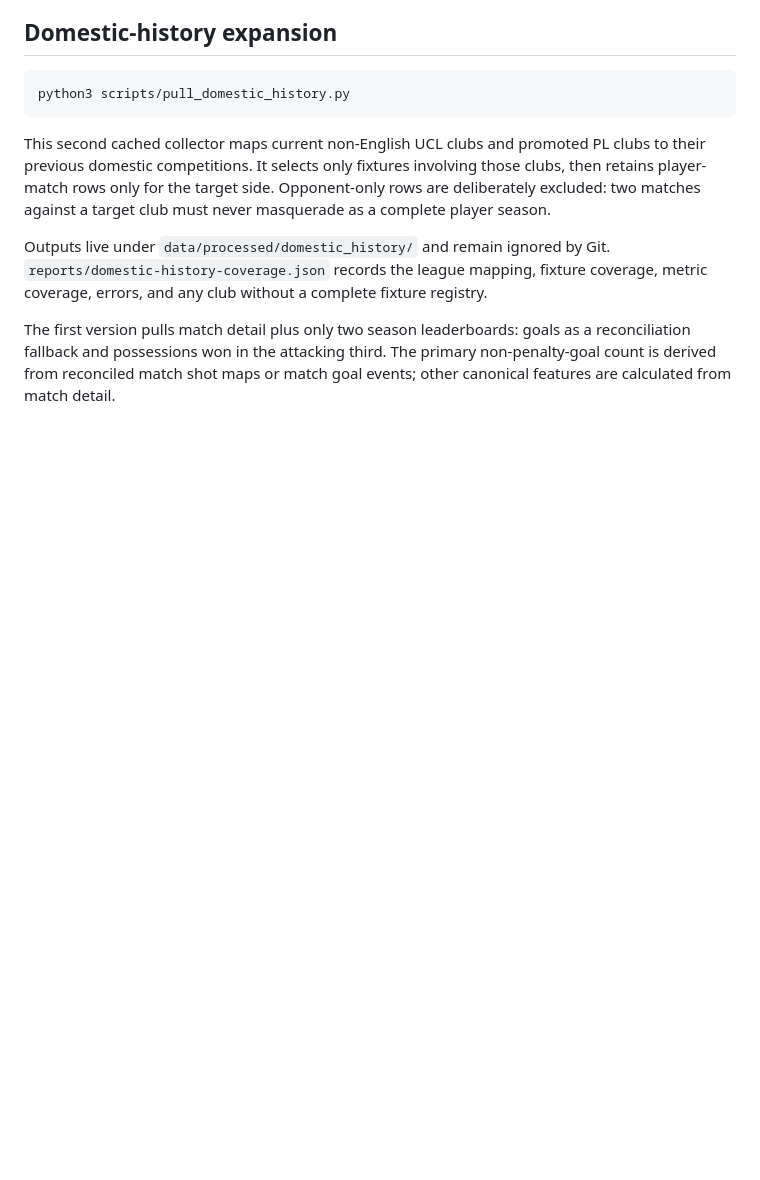
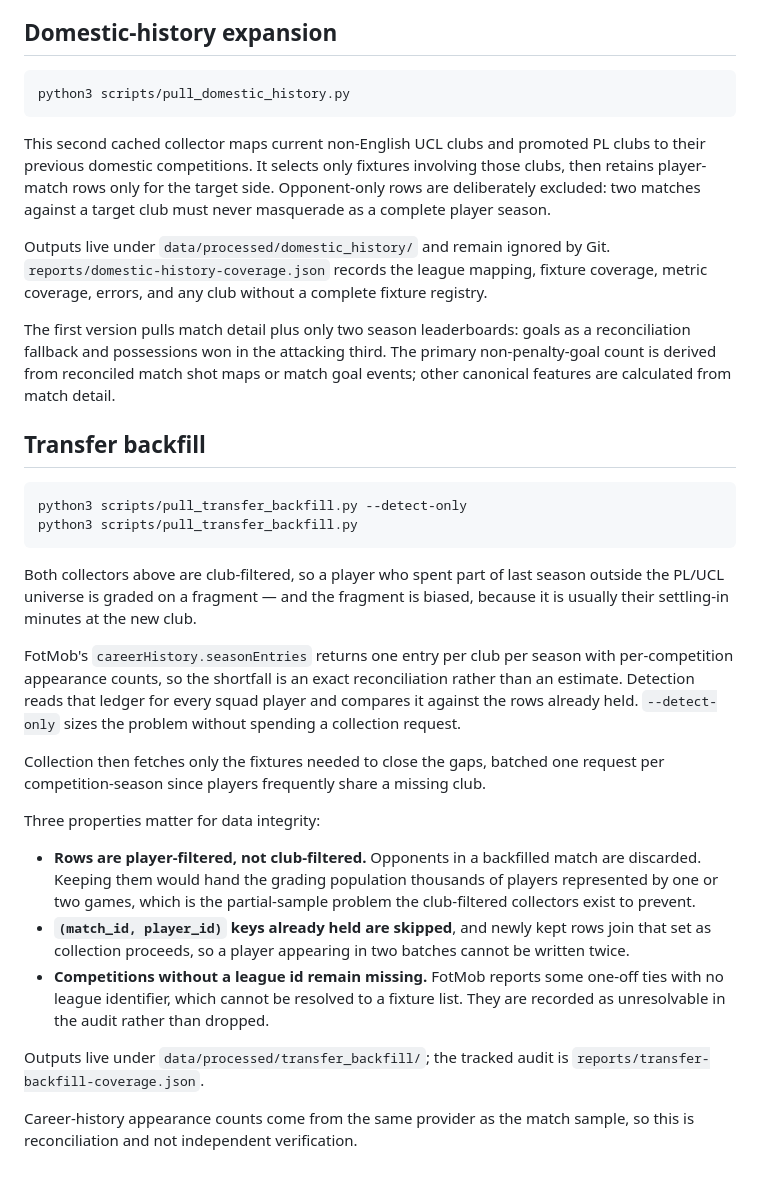
Before and after one commit to Sebihotspur/Clubalpha, a Markdown page: docs/data-pipeline.md, the part around the change. Drawn GitHub-style; blank space fills up the shorter version.

Commit message:
Document the transfer backfill in the data pipeline
Records the two-phase design, the batching, and the three properties
that keep it safe: rows are player-filtered rather than club-filtered,
already-held match-player keys are skipped, and competitions without a
league id stay explicitly unresolvable.

Co-Authored-By: Claude Opus 5 <noreply@anthropic.com>

````diff
--- a/docs/data-pipeline.md
+++ b/docs/data-pipeline.md
@@ -112,3 +112,42 @@ The first version pulls match detail plus only two season leaderboards: goals as
 a reconciliation fallback and possessions won in the attacking third. The
 primary non-penalty-goal count is derived from reconciled match shot maps or
 match goal events; other canonical features are calculated from match detail.
+
+## Transfer backfill
+
+```bash
+python3 scripts/pull_transfer_backfill.py --detect-only
+python3 scripts/pull_transfer_backfill.py
+```
+
+Both collectors above are club-filtered, so a player who spent part of last
+season outside the PL/UCL universe is graded on a fragment — and the fragment
+is biased, because it is usually their settling-in minutes at the new club.
+
+FotMob's `careerHistory.seasonEntries` returns one entry per club per season
+with per-competition appearance counts, so the shortfall is an exact
+reconciliation rather than an estimate. Detection reads that ledger for every
+squad player and compares it against the rows already held. `--detect-only`
+sizes the problem without spending a collection request.
+
+Collection then fetches only the fixtures needed to close the gaps, batched one
+request per competition-season since players frequently share a missing club.
+
+Three properties matter for data integrity:
+
+- **Rows are player-filtered, not club-filtered.** Opponents in a backfilled
+  match are discarded. Keeping them would hand the grading population thousands
+  of players represented by one or two games, which is the partial-sample
+  problem the club-filtered collectors exist to prevent.
+- **`(match_id, player_id)` keys already held are skipped**, and newly kept rows
+  join that set as collection proceeds, so a player appearing in two batches
+  cannot be written twice.
+- **Competitions without a league id remain missing.** FotMob reports some
+  one-off ties with no league identifier, which cannot be resolved to a fixture
+  list. They are recorded as unresolvable in the audit rather than dropped.
+
+Outputs live under `data/processed/transfer_backfill/`; the tracked audit is
+`reports/transfer-backfill-coverage.json`.
+
+Career-history appearance counts come from the same provider as the match
+sample, so this is reconciliation and not independent verification.
````
